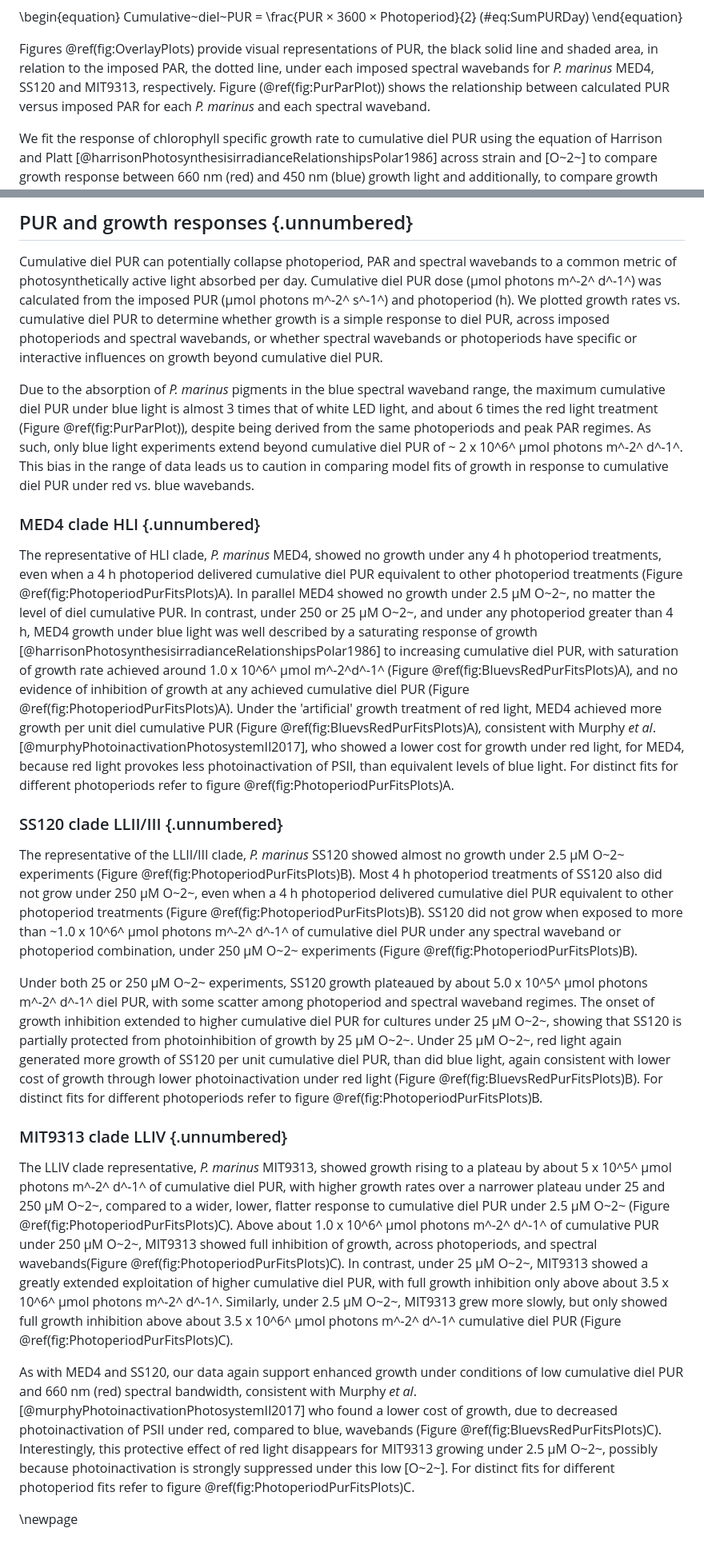
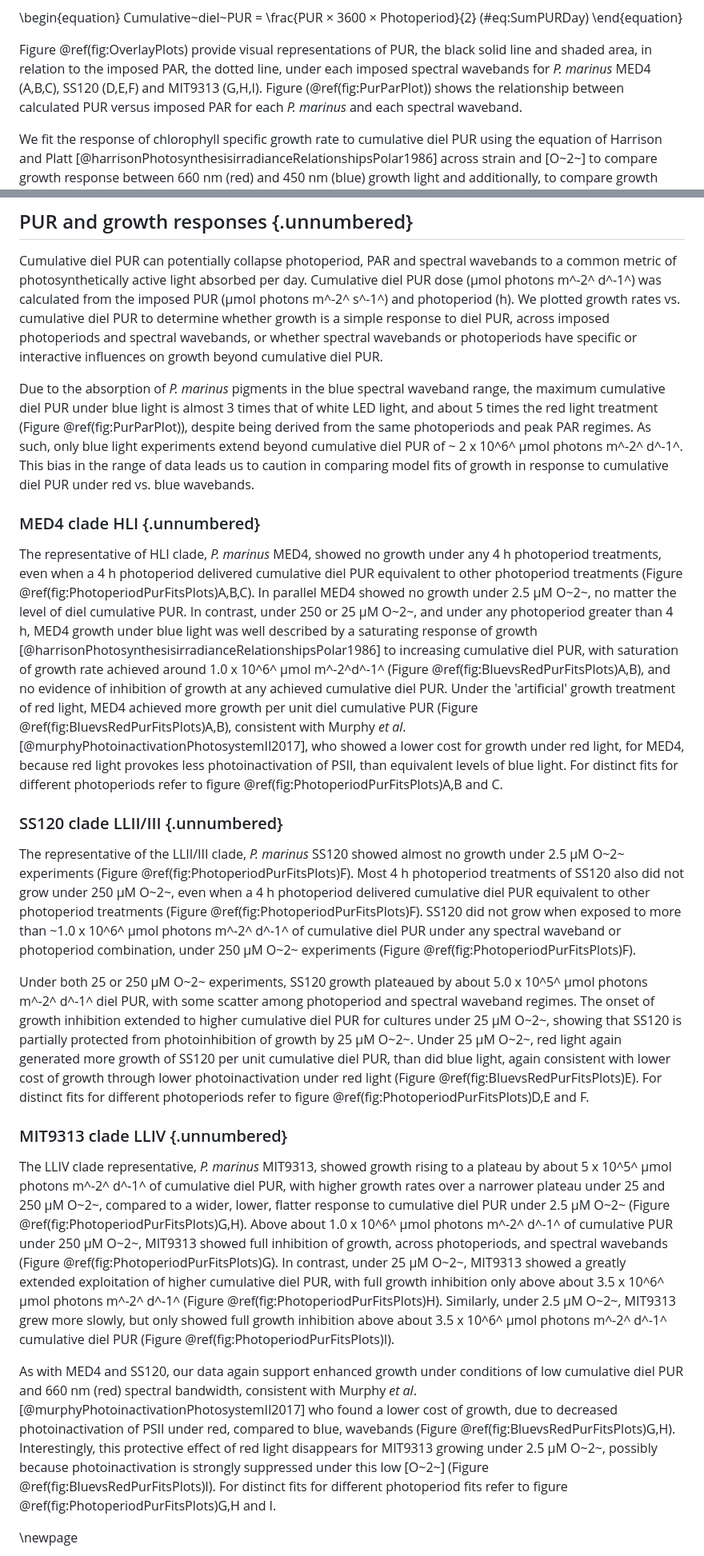
Before and after one commit to FundyPhytoPhys/prochlorococcus_o2, a Markdown page: Code/Manuscript_O2.md, 2 parts joined by grey strips. Shown: that part at 80% size. Rendered like a GitHub page.

```diff
--- a/Code/Manuscript_O2.md
+++ b/Code/Manuscript_O2.md
@@ -200,7 +200,7 @@ The applied photoperiods were delivered using the sinusoidal circadian light fun
 \end{equation}
 
 
-Figures \@ref(fig:OverlayPlots) provide visual representations of PUR, the black solid line and shaded area, in relation to the imposed PAR, the dotted line, under each imposed spectral wavebands for *P. marinus* MED4, SS120 and MIT9313, respectively. Figure (\@ref(fig:PurParPlot)) shows the relationship between calculated PUR versus imposed PAR for each *P. marinus* and each spectral waveband.
+Figure \@ref(fig:OverlayPlots) provide visual representations of PUR, the black solid line and shaded area, in relation to the imposed PAR, the dotted line, under each imposed spectral wavebands for *P. marinus* MED4 (A,B,C), SS120 (D,E,F) and MIT9313 (G,H,I). Figure (\@ref(fig:PurParPlot)) shows the relationship between calculated PUR versus imposed PAR for each *P. marinus* and each spectral waveband.
 
 We fit the response of chlorophyll specific growth rate to cumulative diel PUR using the equation of Harrison and Platt [@harrisonPhotosynthesisirradianceRelationshipsPolar1986] across strain and [O~2~] to compare growth response between 660 nm (red) and 450 nm (blue) growth light and additionally, to compare growth response between specific photoperiods (4 h, 8 h, 12 h, 16 h) and a fit across pooled photoperiod data.
 To examine statistical differences between the modeled fits, we performed one-way ANOVA comparing the model output parameters assigning significant differences when the p value was < 0.05.
@@ -341,25 +337,25 @@ The GAM model in Figure \@ref(fig:MIT9313GAM) summarizes MIT9313 growth response
 
 Cumulative diel PUR can potentially collapse photoperiod, PAR and spectral wavebands to a common metric of photosynthetically active light absorbed per day. Cumulative diel PUR dose (µmol photons m^-2^ d^-1^) was calculated from the imposed PUR (µmol photons m^-2^ s^-1^) and photoperiod (h). We plotted growth rates vs. cumulative diel PUR to determine whether growth is a simple response to diel PUR, across imposed photoperiods and spectral wavebands, or whether spectral wavebands or photoperiods have specific or interactive influences on growth beyond cumulative diel PUR.
 
-Due to the absorption of *P. marinus* pigments in the blue spectral waveband range, the maximum cumulative diel PUR under blue light is almost 3 times that of white LED light, and about 6 times the red light treatment (Figure \@ref(fig:PurParPlot)), despite being derived from the same photoperiods and peak PAR regimes. As such, only blue light experiments extend beyond cumulative diel PUR of ~ 2 x 10^6^ µmol photons m^-2^ d^-1^. This bias in the range of data leads us to caution in comparing model fits of growth in response to cumulative diel PUR under red vs. blue wavebands.
+Due to the absorption of *P. marinus* pigments in the blue spectral waveband range, the maximum cumulative diel PUR under blue light is almost 3 times that of white LED light, and about 5 times the red light treatment (Figure \@ref(fig:PurParPlot)), despite being derived from the same photoperiods and peak PAR regimes. As such, only blue light experiments extend beyond cumulative diel PUR of ~ 2 x 10^6^ µmol photons m^-2^ d^-1^. This bias in the range of data leads us to caution in comparing model fits of growth in response to cumulative diel PUR under red vs. blue wavebands.
 
 ### MED4 clade HLI {.unnumbered}
 
-The representative of HLI clade, *P. marinus* MED4, showed no growth under any 4 h photoperiod treatments, even when a 4 h photoperiod delivered cumulative diel PUR equivalent to other photoperiod treatments (Figure \@ref(fig:PhotoperiodPurFitsPlots)A). In parallel MED4 showed no growth under 2.5 µM O~2~, no matter the level of diel cumulative PUR.
-In contrast, under 250 or 25  µM O~2~, and under any photoperiod greater than 4 h, MED4 growth under blue light was well described by a saturating response of growth [@harrisonPhotosynthesisirradianceRelationshipsPolar1986] to increasing cumulative diel PUR, with saturation of growth rate achieved around  1.0 x 10^6^ µmol m^-2^d^-1^ (Figure \@ref(fig:BluevsRedPurFitsPlots)A), and no evidence of inhibition of growth at any achieved cumulative diel PUR (Figure \@ref(fig:PhotoperiodPurFitsPlots)A).  Under the 'artificial' growth treatment of red light, MED4 achieved more growth per unit diel cumulative PUR (Figure \@ref(fig:BluevsRedPurFitsPlots)A), consistent with Murphy *et al*. [@murphyPhotoinactivationPhotosystemII2017], who showed a lower cost for growth under red light, for MED4, because red light provokes less photoinactivation of PSII, than equivalent levels of blue light. For distinct fits for different photoperiods refer to figure \@ref(fig:PhotoperiodPurFitsPlots)A.
+The representative of HLI clade, *P. marinus* MED4, showed no growth under any 4 h photoperiod treatments, even when a 4 h photoperiod delivered cumulative diel PUR equivalent to other photoperiod treatments (Figure \@ref(fig:PhotoperiodPurFitsPlots)A,B,C). In parallel MED4 showed no growth under 2.5 µM O~2~, no matter the level of diel cumulative PUR.
+In contrast, under 250 or 25  µM O~2~, and under any photoperiod greater than 4 h, MED4 growth under blue light was well described by a saturating response of growth [@harrisonPhotosynthesisirradianceRelationshipsPolar1986] to increasing cumulative diel PUR, with saturation of growth rate achieved around  1.0 x 10^6^ µmol m^-2^d^-1^ (Figure \@ref(fig:BluevsRedPurFitsPlots)A,B), and no evidence of inhibition of growth at any achieved cumulative diel PUR.  Under the 'artificial' growth treatment of red light, MED4 achieved more growth per unit diel cumulative PUR (Figure \@ref(fig:BluevsRedPurFitsPlots)A,B), consistent with Murphy *et al*. [@murphyPhotoinactivationPhotosystemII2017], who showed a lower cost for growth under red light, for MED4, because red light provokes less photoinactivation of PSII, than equivalent levels of blue light. For distinct fits for different photoperiods refer to figure \@ref(fig:PhotoperiodPurFitsPlots)A,B and C.
 
 ### SS120 clade LLII/III {.unnumbered}
 
-The representative of the LLII/III clade, *P. marinus* SS120 showed almost no growth under 2.5 µM O~2~ experiments (Figure \@ref(fig:PhotoperiodPurFitsPlots)B). Most 4 h photoperiod treatments of SS120 also did not grow under 250 µM O~2~, even when a 4 h photoperiod delivered cumulative diel PUR equivalent to other photoperiod treatments (Figure \@ref(fig:PhotoperiodPurFitsPlots)B). SS120 did not grow when exposed to more than ~1.0 x 10^6^ µmol photons m^-2^ d^-1^ of cumulative diel PUR under any spectral waveband or photoperiod combination, under 250 µM O~2~ experiments (Figure \@ref(fig:PhotoperiodPurFitsPlots)B).
+The representative of the LLII/III clade, *P. marinus* SS120 showed almost no growth under 2.5 µM O~2~ experiments (Figure \@ref(fig:PhotoperiodPurFitsPlots)F). Most 4 h photoperiod treatments of SS120 also did not grow under 250 µM O~2~, even when a 4 h photoperiod delivered cumulative diel PUR equivalent to other photoperiod treatments (Figure \@ref(fig:PhotoperiodPurFitsPlots)F). SS120 did not grow when exposed to more than ~1.0 x 10^6^ µmol photons m^-2^ d^-1^ of cumulative diel PUR under any spectral waveband or photoperiod combination, under 250 µM O~2~ experiments (Figure \@ref(fig:PhotoperiodPurFitsPlots)F).
 
-Under both 25 or 250 µM O~2~ experiments, SS120 growth plateaued by about 5.0 x 10^5^ µmol photons m^-2^ d^-1^ diel PUR, with some scatter among photoperiod and spectral waveband regimes. The onset of growth inhibition extended to higher cumulative diel PUR for cultures under 25 µM O~2~, showing that SS120 is partially protected from photoinhibition of growth by 25 µM O~2~.  Under 25 µM O~2~, red light again generated more growth of SS120 per unit cumulative diel PUR, than did blue light, again consistent with lower cost of growth through lower photoinactivation under red light (Figure \@ref(fig:BluevsRedPurFitsPlots)B). For distinct fits for different photoperiods refer to figure \@ref(fig:PhotoperiodPurFitsPlots)B.
+Under both 25 or 250 µM O~2~ experiments, SS120 growth plateaued by about 5.0 x 10^5^ µmol photons m^-2^ d^-1^ diel PUR, with some scatter among photoperiod and spectral waveband regimes. The onset of growth inhibition extended to higher cumulative diel PUR for cultures under 25 µM O~2~, showing that SS120 is partially protected from photoinhibition of growth by 25 µM O~2~.  Under 25 µM O~2~, red light again generated more growth of SS120 per unit cumulative diel PUR, than did blue light, again consistent with lower cost of growth through lower photoinactivation under red light (Figure \@ref(fig:BluevsRedPurFitsPlots)E). For distinct fits for different photoperiods refer to figure \@ref(fig:PhotoperiodPurFitsPlots)D,E and F.
 
 
 ### MIT9313 clade LLIV {.unnumbered}
 
-The LLIV clade representative, *P. marinus* MIT9313, showed growth rising to a plateau by about 5 x 10^5^ µmol photons m^-2^ d^-1^ of cumulative diel PUR, with higher growth rates over a narrower plateau under 25 and 250 µM O~2~, compared to a wider, lower, flatter response to cumulative diel PUR under 2.5 µM O~2~ (Figure \@ref(fig:PhotoperiodPurFitsPlots)C). Above about 1.0 x 10^6^ µmol photons m^-2^ d^-1^ of cumulative PUR under 250 µM O~2~, MIT9313 showed full inhibition of growth, across photoperiods, and spectral wavebands(Figure \@ref(fig:PhotoperiodPurFitsPlots)C).  In contrast, under 25 µM O~2~, MIT9313 showed a greatly extended exploitation of higher cumulative diel PUR, with full growth inhibition only above about 3.5 x 10^6^ µmol photons m^-2^ d^-1^.  Similarly, under 2.5 µM O~2~, MIT9313 grew more slowly, but only showed full growth inhibition above about 3.5 x 10^6^ µmol photons m^-2^ d^-1^ cumulative diel PUR (Figure \@ref(fig:PhotoperiodPurFitsPlots)C).
+The LLIV clade representative, *P. marinus* MIT9313, showed growth rising to a plateau by about 5 x 10^5^ µmol photons m^-2^ d^-1^ of cumulative diel PUR, with higher growth rates over a narrower plateau under 25 and 250 µM O~2~, compared to a wider, lower, flatter response to cumulative diel PUR under 2.5 µM O~2~ (Figure \@ref(fig:PhotoperiodPurFitsPlots)G,H). Above about 1.0 x 10^6^ µmol photons m^-2^ d^-1^ of cumulative PUR under 250 µM O~2~, MIT9313 showed full inhibition of growth, across photoperiods, and spectral wavebands (Figure \@ref(fig:PhotoperiodPurFitsPlots)G).  In contrast, under 25 µM O~2~, MIT9313 showed a greatly extended exploitation of higher cumulative diel PUR, with full growth inhibition only above about 3.5 x 10^6^ µmol photons m^-2^ d^-1^ (Figure \@ref(fig:PhotoperiodPurFitsPlots)H).  Similarly, under 2.5 µM O~2~, MIT9313 grew more slowly, but only showed full growth inhibition above about 3.5 x 10^6^ µmol photons m^-2^ d^-1^ cumulative diel PUR (Figure \@ref(fig:PhotoperiodPurFitsPlots)I).
 
-As with MED4 and SS120, our data again support enhanced growth under conditions of low cumulative diel PUR and 660 nm (red) spectral bandwidth, consistent with Murphy *et al*.[@murphyPhotoinactivationPhotosystemII2017] who found a lower cost of growth, due to decreased photoinactivation of PSII under red, compared to blue, wavebands (Figure \@ref(fig:BluevsRedPurFitsPlots)C).  Interestingly, this protective effect of red light disappears for MIT9313 growing under 2.5 µM O~2~, possibly because photoinactivation is strongly suppressed under this low [O~2~]. For distinct fits for different photoperiod fits refer to figure \@ref(fig:PhotoperiodPurFitsPlots)C.
+As with MED4 and SS120, our data again support enhanced growth under conditions of low cumulative diel PUR and 660 nm (red) spectral bandwidth, consistent with Murphy *et al*.[@murphyPhotoinactivationPhotosystemII2017] who found a lower cost of growth, due to decreased photoinactivation of PSII under red, compared to blue, wavebands (Figure \@ref(fig:BluevsRedPurFitsPlots)G,H).  Interestingly, this protective effect of red light disappears for MIT9313 growing under 2.5 µM O~2~, possibly because photoinactivation is strongly suppressed under this low [O~2~] (Figure \@ref(fig:BluevsRedPurFitsPlots)I). For distinct fits for different photoperiod fits refer to figure \@ref(fig:PhotoperiodPurFitsPlots)G,H and I.
 
 
 \newpage
```
Also changed, not shown: other parts of Code/Manuscript_O2.md (+166 -168 lines), Output/Figures/OverlayPlots.png, 5 other files.
